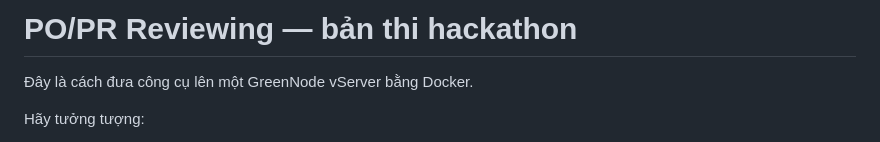
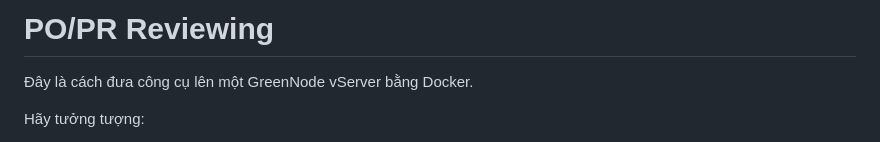
Before and after one commit to AnhLNQ2202/PO-PR-Doc-Reviewing, a Markdown page: README.md, the part around the change. Drawn GitHub-style.

```diff
--- a/README.md
+++ b/README.md
@@ -1,4 +1,4 @@
-# PO/PR Reviewing — bản thi hackathon
+# PO/PR Reviewing
 
 Đây là cách đưa công cụ lên một GreenNode vServer bằng Docker.
 
```
